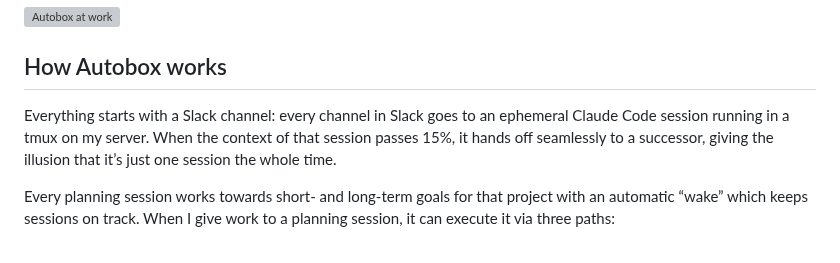
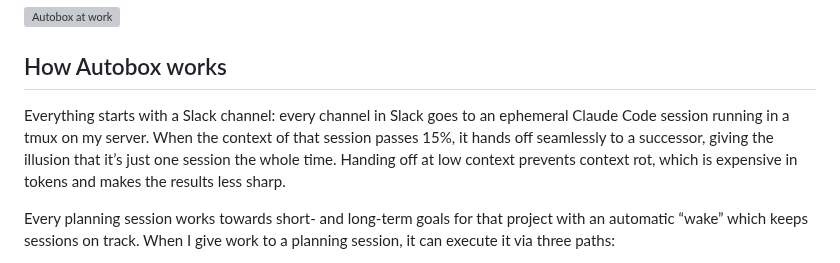
Before and after one commit to ihsan-sa/website, a Markdown page: content/writing/autobox.md, the part around the change. GitHub-like rendering; grey boxes are pictures that could not be loaded.

Commit message:
Add the owner's context-rot line to the Autobox essay draft
From his library feedback on 012-0004-C, page 3.

Co-Authored-By: Claude Opus 5.5 (1M context) <noreply@anthropic.com>
Claude-Session: https://claude.ai/code/session_01QHjWLNcZNo2UzPUkUCvU2h

```diff
--- a/content/writing/autobox.md
+++ b/content/writing/autobox.md
@@ -13,7 +13,7 @@ I often get asked “Are you working right now? Why are you on Slack?” The ans
 
 ## How Autobox works
 
-Everything starts with a Slack channel: every channel in Slack goes to an ephemeral Claude Code session running in a tmux on my server. When the context of that session passes 15%, it hands off seamlessly to a successor, giving the illusion that it’s just one session the whole time.
+Everything starts with a Slack channel: every channel in Slack goes to an ephemeral Claude Code session running in a tmux on my server. When the context of that session passes 15%, it hands off seamlessly to a successor, giving the illusion that it’s just one session the whole time. Handing off at low context prevents context rot, which is expensive in tokens and makes the results less sharp.
 
 Every planning session works towards short- and long-term goals for that project with an automatic “wake” which keeps sessions on track. When I give work to a planning session, it can execute it via three paths:
 
```
